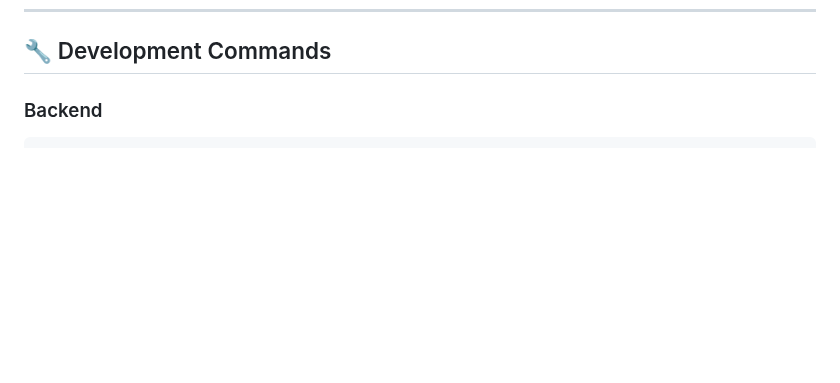
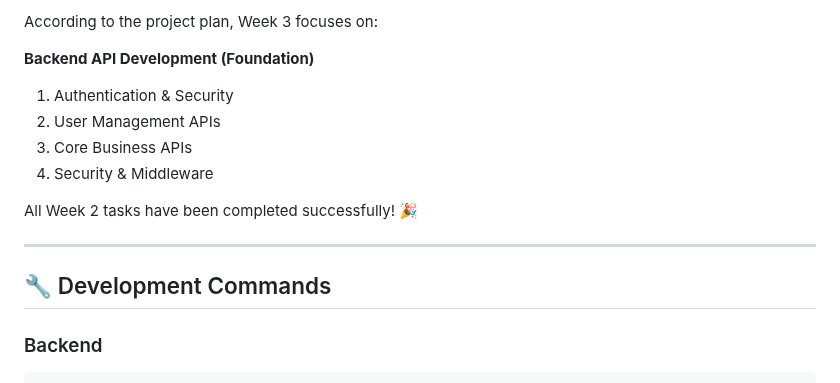
Before and after one commit to manizvlabs/agentmitra, a Markdown page: docs/development/NEXT_STEPS.md, the part around one of its changes. Rendered like a GitHub page; blank space fills up the shorter version.

```diff
--- a/docs/development/NEXT_STEPS.md
+++ b/docs/development/NEXT_STEPS.md
@@ -174,3 +236,15 @@
+According to the project plan, Week 3 focuses on:
+
+**Backend API Development (Foundation)**
+1. Authentication & Security
+2. User Management APIs
+3. Core Business APIs
+4. Security & Middleware
+
+All Week 2 tasks have been completed successfully! 🎉
+
+---
+
 ## 🔧 Development Commands
 
 ### Backend
```
Also changed, not shown: other parts of docs/development/NEXT_STEPS.md (+62 -0 lines).
